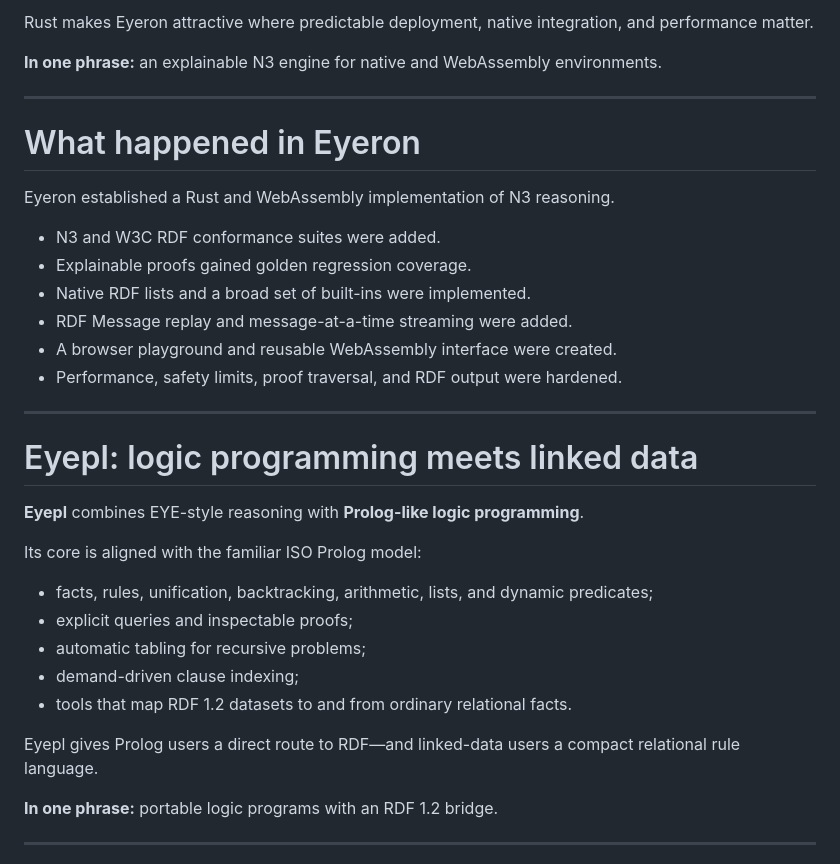
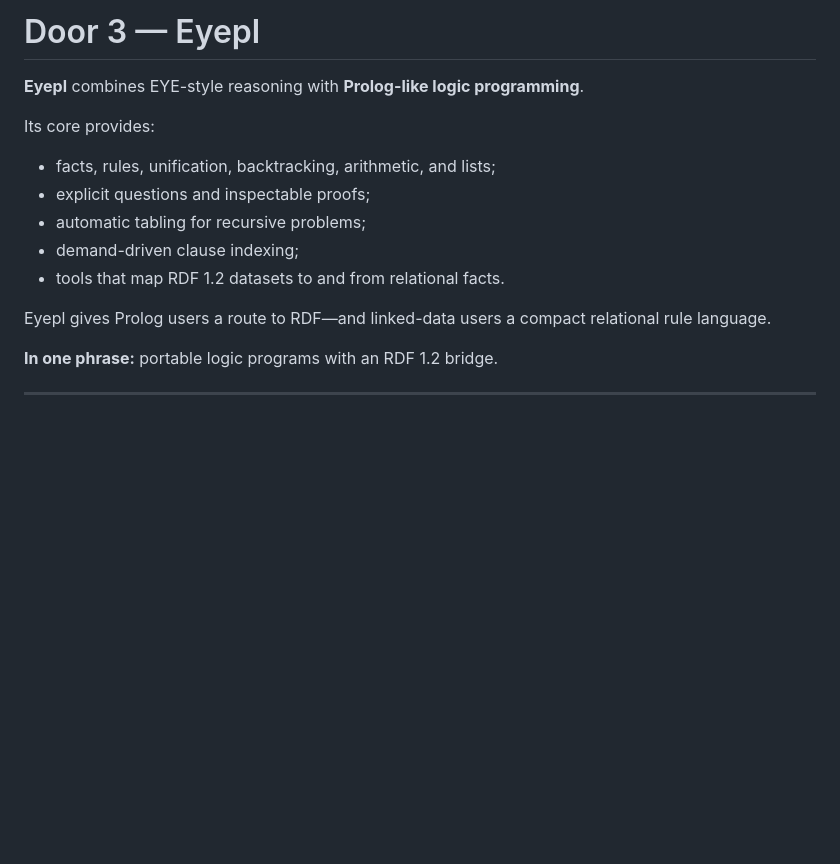
Before and after one commit to eyereasoner/eyereasoner.github.io, a Markdown page: reasoners-six-months.md, the part around one of its changes. GitHub-like rendering; blank space fills up the shorter version.

```diff
--- a/reasoners-six-months.md
+++ b/reasoners-six-months.md
@@ -139,35 +127,16 @@ It brings N3 reasoning to Rust:
-Rust makes Eyeron attractive where predictable deployment, native integration, and performance matter.
-
-**In one phrase:** an explainable N3 engine for native and WebAssembly environments.
-
----
-
-# What happened in Eyeron
-
-Eyeron established a Rust and WebAssembly implementation of N3 reasoning.
-
-- N3 and W3C RDF conformance suites were added.
-- Explainable proofs gained golden regression coverage.
-- Native RDF lists and a broad set of built-ins were implemented.
-- RDF Message replay and message-at-a-time streaming were added.
-- A browser playground and reusable WebAssembly interface were created.
-- Performance, safety limits, proof traversal, and RDF output were hardened.
-
----
-
-# Eyepl: logic programming meets linked data
+# Door 3 — Eyepl
 
 **Eyepl** combines EYE-style reasoning with **Prolog-like logic programming**.
 
-Its core is aligned with the familiar ISO Prolog model:
+Its core provides:
 
-- facts, rules, unification, backtracking, arithmetic, lists, and dynamic predicates;
-- explicit queries and inspectable proofs;
+- facts, rules, unification, backtracking, arithmetic, and lists;
+- explicit questions and inspectable proofs;
 - automatic tabling for recursive problems;
 - demand-driven clause indexing;
-- tools that map RDF 1.2 datasets to and from ordinary relational facts.
+- tools that map RDF 1.2 datasets to and from relational facts.
 
-Eyepl gives Prolog users a direct route to RDF—and linked-data users a compact relational rule language.
+Eyepl gives Prolog users a route to RDF—and linked-data users a compact relational rule language.
 
 **In one phrase:** portable logic programs with an RDF 1.2 bridge.
 
```
Also changed, not shown: other parts of reasoners-six-months.md (+32 -44 lines).
